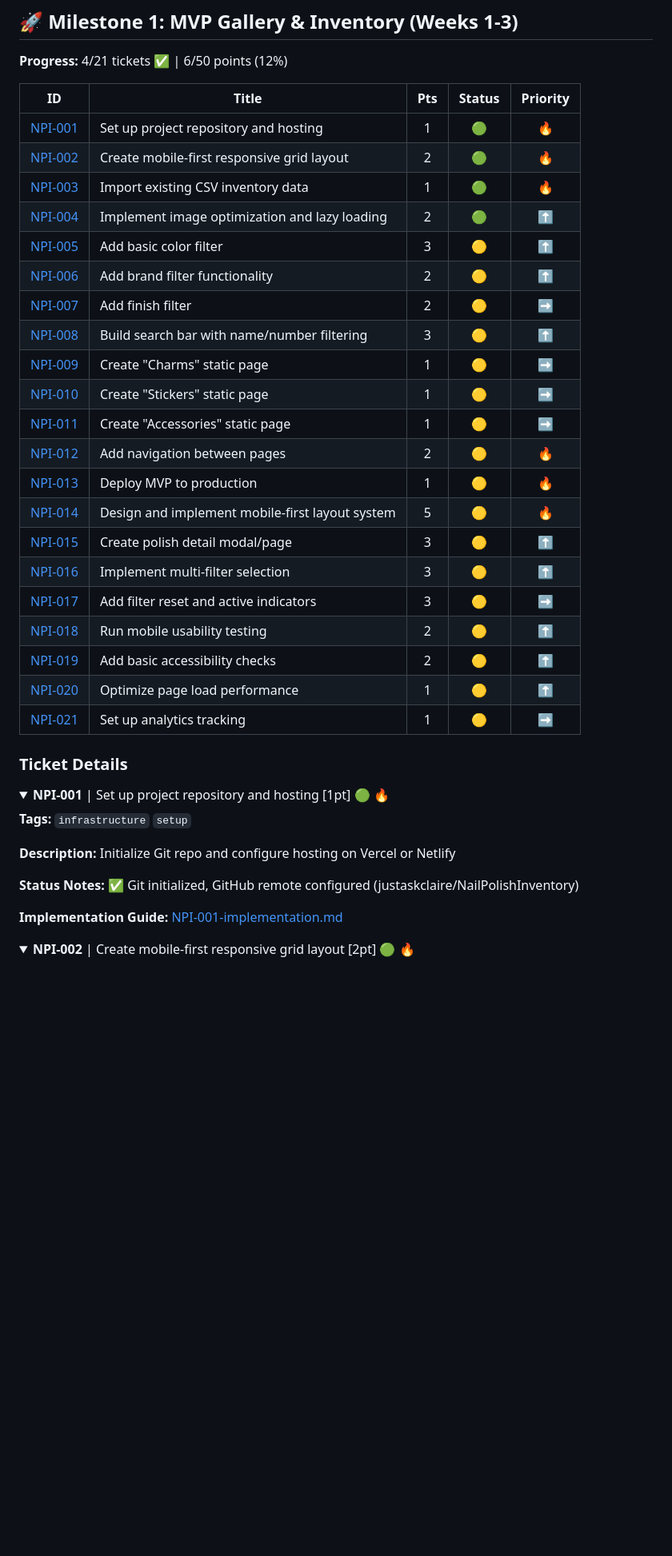
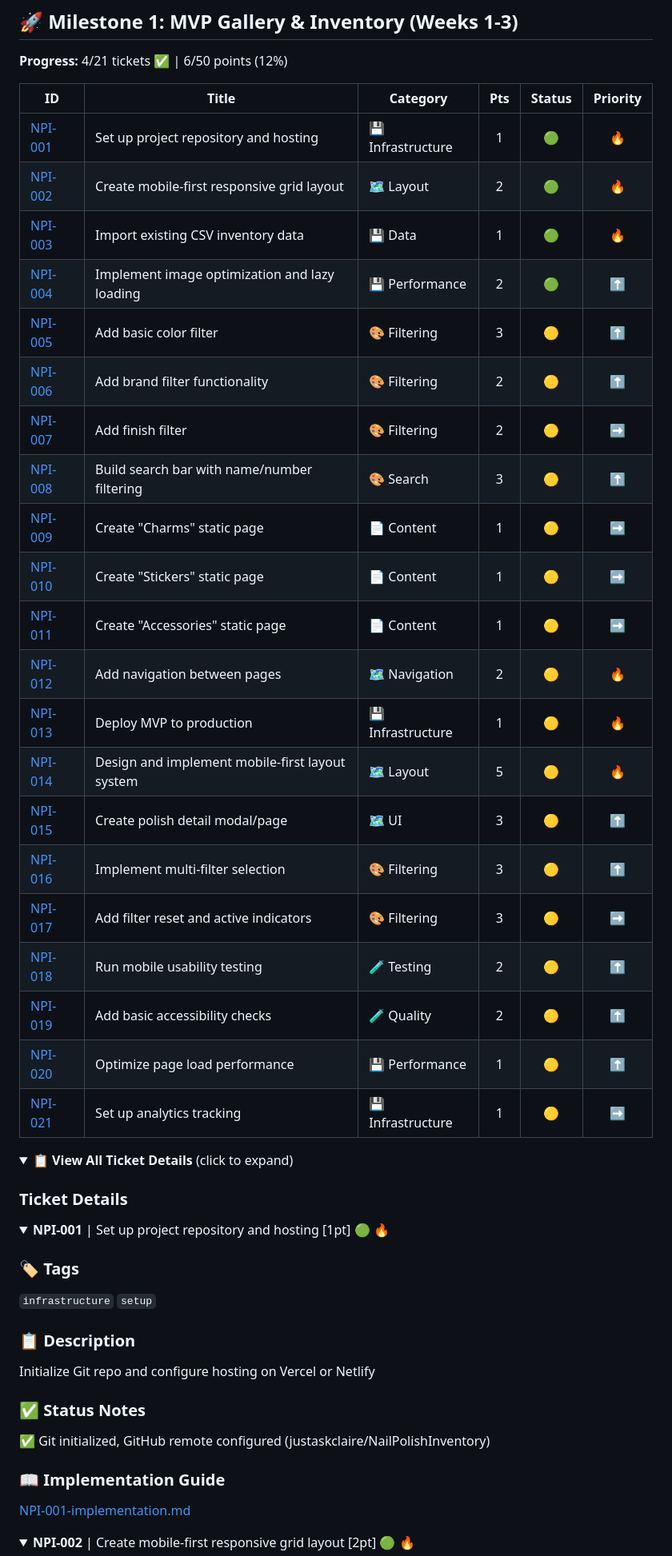
Before and after one commit to justaskclaire/NailPolishInventory, a Markdown page: ProductDocumentation/TICKETS.md, the part around the change printed below. Shown: that part at 80% size. Rendered like a GitHub page; folded sections open; blank space fills up the shorter version.

```diff
--- a/ProductDocumentation/TICKETS.md
+++ b/ProductDocumentation/TICKETS.md
@@ -14,42 +52,49 @@
 
 **Progress:** 4/21 tickets ✅ | 6/50 points (12%)
 
-| ID | Title | Pts | Status | Priority |
-|---|---|:---:|:---:|:---:|
-| [NPI-001](#npi-001) | Set up project repository and hosting | 1 | 🟢 | 🔥 |
-| [NPI-002](#npi-002) | Create mobile-first responsive grid layout | 2 | 🟢 | 🔥 |
-| [NPI-003](#npi-003) | Import existing CSV inventory data | 1 | 🟢 | 🔥 |
-| [NPI-004](#npi-004) | Implement image optimization and lazy loading | 2 | 🟢 | ⬆️ |
-| [NPI-005](#npi-005) | Add basic color filter | 3 | 🟡 | ⬆️ |
-| [NPI-006](#npi-006) | Add brand filter functionality | 2 | 🟡 | ⬆️ |
-| [NPI-007](#npi-007) | Add finish filter | 2 | 🟡 | ➡️ |
-| [NPI-008](#npi-008) | Build search bar with name/number filtering | 3 | 🟡 | ⬆️ |
-| [NPI-009](#npi-009) | Create "Charms" static page | 1 | 🟡 | ➡️ |
-| [NPI-010](#npi-010) | Create "Stickers" static page | 1 | 🟡 | ➡️ |
-| [NPI-011](#npi-011) | Create "Accessories" static page | 1 | 🟡 | ➡️ |
-| [NPI-012](#npi-012) | Add navigation between pages | 2 | 🟡 | 🔥 |
-| [NPI-013](#npi-013) | Deploy MVP to production | 1 | 🟡 | 🔥 |
-| [NPI-014](#npi-014) | Design and implement mobile-first layout system | 5 | 🟡 | 🔥 |
-| [NPI-015](#npi-015) | Create polish detail modal/page | 3 | 🟡 | ⬆️ |
-| [NPI-016](#npi-016) | Implement multi-filter selection | 3 | 🟡 | ⬆️ |
-| [NPI-017](#npi-017) | Add filter reset and active indicators | 3 | 🟡 | ➡️ |
-| [NPI-018](#npi-018) | Run mobile usability testing | 2 | 🟡 | ⬆️ |
-| [NPI-019](#npi-019) | Add basic accessibility checks | 2 | 🟡 | ⬆️ |
-| [NPI-020](#npi-020) | Optimize page load performance | 1 | 🟡 | ⬆️ |
-| [NPI-021](#npi-021) | Set up analytics tracking | 1 | 🟡 | ➡️ |
+| ID | Title | Category | Pts | Status | Priority |
+|---|---|---|:---:|:---:|:---:|
+| [NPI-001](#npi-001) | Set up project repository and hosting | 💾 Infrastructure | 1 | 🟢 | 🔥 |
+| [NPI-002](#npi-002) | Create mobile-first responsive grid layout | 🗺️ Layout | 2 | 🟢 | 🔥 |
+| [NPI-003](#npi-003) | Import existing CSV inventory data | 💾 Data | 1 | 🟢 | 🔥 |
+| [NPI-004](#npi-004) | Implement image optimization and lazy loading | 💾 Performance | 2 | 🟢 | ⬆️ |
+| [NPI-005](#npi-005) | Add basic color filter | 🎨 Filtering | 3 | 🟡 | ⬆️ |
+| [NPI-006](#npi-006) | Add brand filter functionality | 🎨 Filtering | 2 | 🟡 | ⬆️ |
+| [NPI-007](#npi-007) | Add finish filter | 🎨 Filtering | 2 | 🟡 | ➡️ |
+| [NPI-008](#npi-008) | Build search bar with name/number filtering | 🎨 Search | 3 | 🟡 | ⬆️ |
+| [NPI-009](#npi-009) | Create "Charms" static page | 📄 Content | 1 | 🟡 | ➡️ |
+| [NPI-010](#npi-010) | Create "Stickers" static page | 📄 Content | 1 | 🟡 | ➡️ |
+| [NPI-011](#npi-011) | Create "Accessories" static page | 📄 Content | 1 | 🟡 | ➡️ |
+| [NPI-012](#npi-012) | Add navigation between pages | 🗺️ Navigation | 2 | 🟡 | 🔥 |
+| [NPI-013](#npi-013) | Deploy MVP to production | 💾 Infrastructure | 1 | 🟡 | 🔥 |
+| [NPI-014](#npi-014) | Design and implement mobile-first layout system | 🗺️ Layout | 5 | 🟡 | 🔥 |
+| [NPI-015](#npi-015) | Create polish detail modal/page | 🗺️ UI | 3 | 🟡 | ⬆️ |
+| [NPI-016](#npi-016) | Implement multi-filter selection | 🎨 Filtering | 3 | 🟡 | ⬆️ |
+| [NPI-017](#npi-017) | Add filter reset and active indicators | 🎨 Filtering | 3 | 🟡 | ➡️ |
+| [NPI-018](#npi-018) | Run mobile usability testing | 🧪 Testing | 2 | 🟡 | ⬆️ |
+| [NPI-019](#npi-019) | Add basic accessibility checks | 🧪 Quality | 2 | 🟡 | ⬆️ |
+| [NPI-020](#npi-020) | Optimize page load performance | 💾 Performance | 1 | 🟡 | ⬆️ |
+| [NPI-021](#npi-021) | Set up analytics tracking | 💾 Infrastructure | 1 | 🟡 | ➡️ |
+
+<details>
+<summary><b>📋 View All Ticket Details</b> (click to expand)</summary>
 
 ### Ticket Details
 
 <details id="npi-001">
 <summary><b>NPI-001</b> | Set up project repository and hosting [1pt] 🟢 🔥</summary>
 
-**Tags:** `infrastructure` `setup`
+### 🏷️ Tags
+`infrastructure` `setup`
 
-**Description:** Initialize Git repo and configure hosting on Vercel or Netlify
+### 📋 Description
+Initialize Git repo and configure hosting on Vercel or Netlify
 
-**Status Notes:** ✅ Git initialized, GitHub remote configured (justaskclaire/NailPolishInventory)
+### ✅ Status Notes
+✅ Git initialized, GitHub remote configured (justaskclaire/NailPolishInventory)
 
-**Implementation Guide:** [NPI-001-implementation.md](guides/NPI-001-implementation.md)
+### 📖 Implementation Guide
+[NPI-001-implementation.md](guides/NPI-001-implementation.md)
 </details>
 
 <details id="npi-002">
```
Also changed, not shown: other parts of ProductDocumentation/TICKETS.md (+295 -126 lines).
